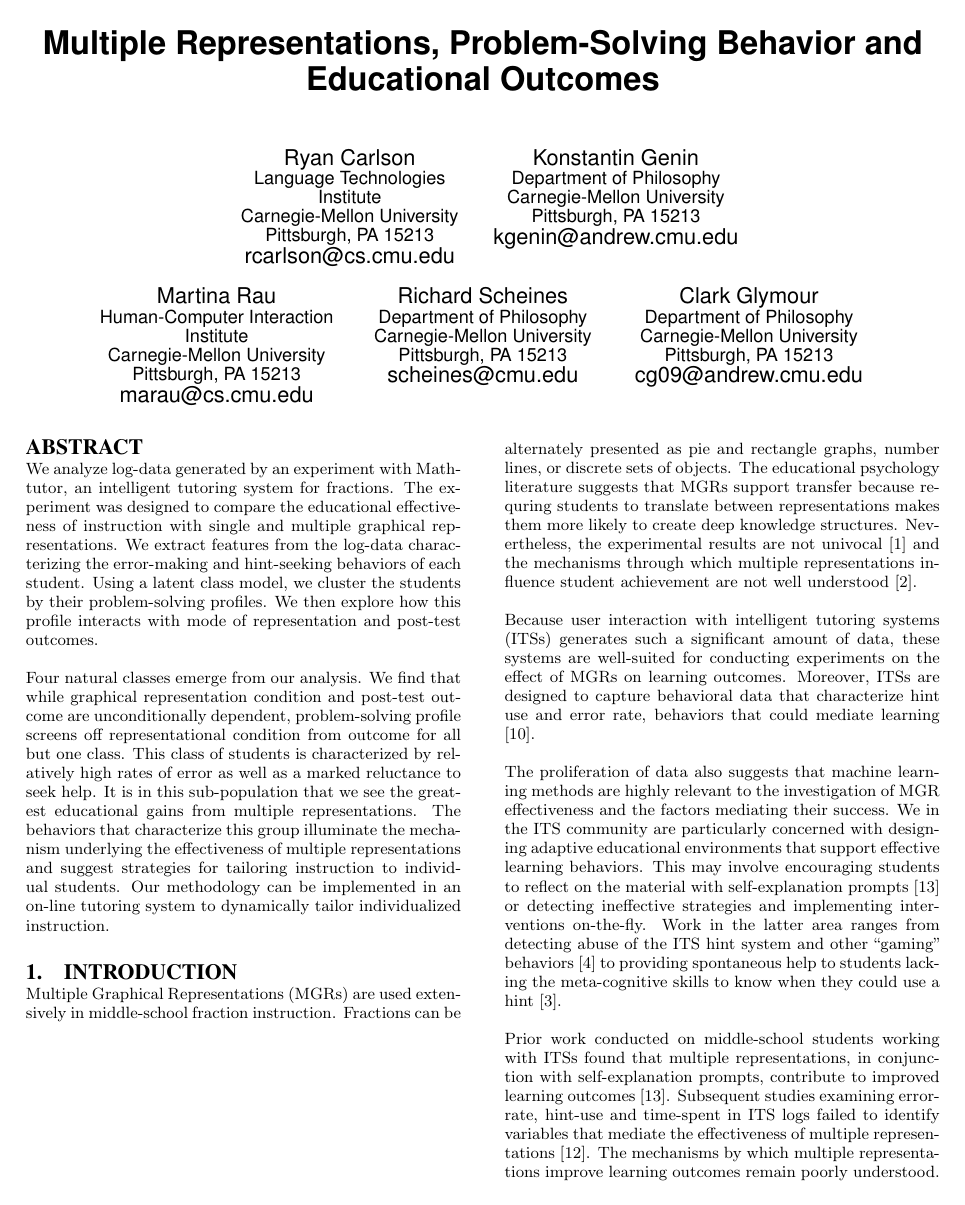
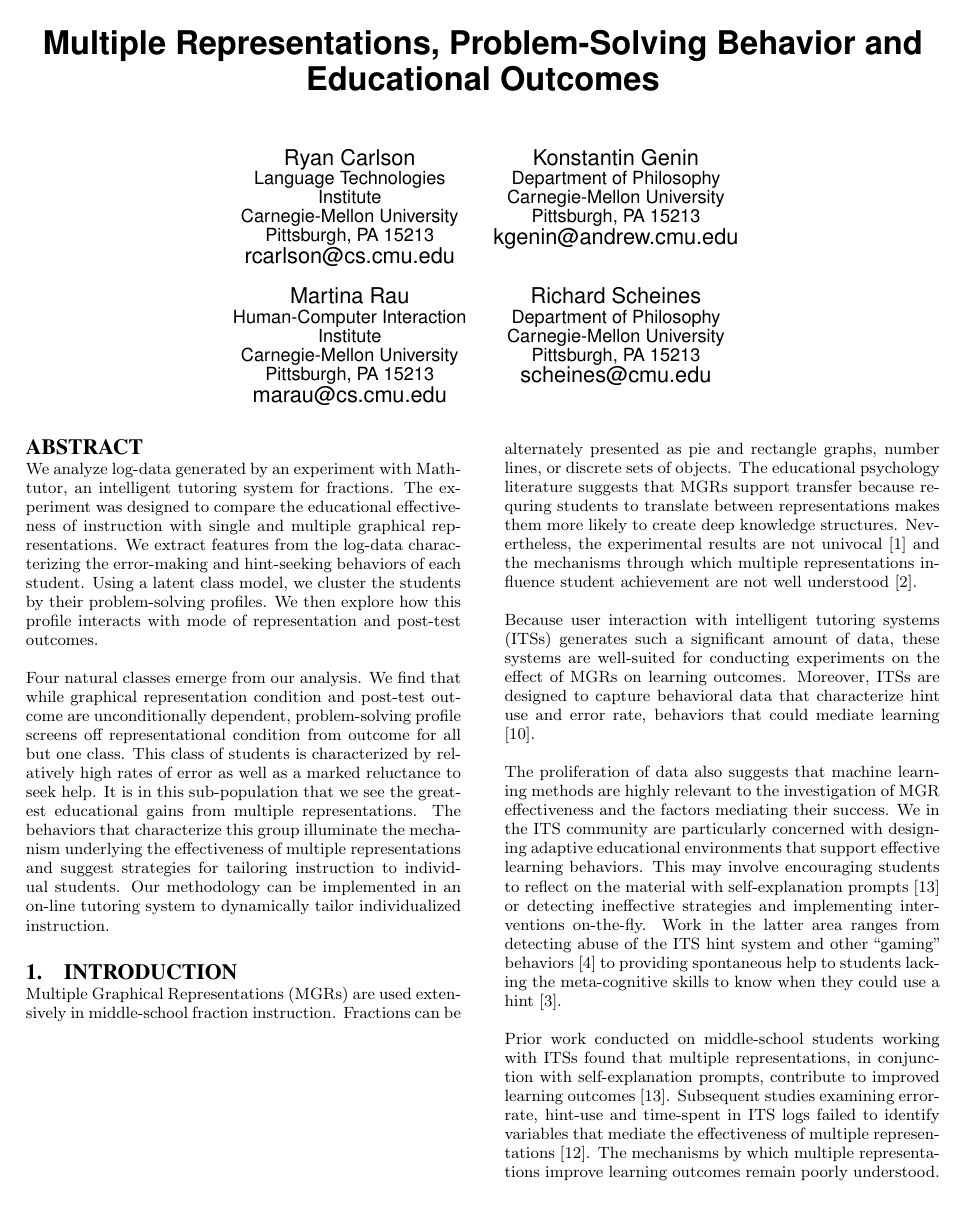
Before and after one commit to ryanaustincarlson/ML-FinalProject2012-EdModeling, a LaTeX document (edm_latex/edmVersion.tex): page 1 of 9. Compiled offline with pdfLaTeX.

Commit message:
clark is now off the paper

```diff
--- a/edm_latex/edmVersion.tex
+++ b/edm_latex/edmVersion.tex
@@ -120,11 +120,11 @@ Konstantin Genin\\
        \affaddr{Pittsburgh, PA 15213}\\
         \email{scheines@cmu.edu}
 % 6th. author
-\alignauthor Clark Glymour\\
-       \affaddr{Department of Philosophy}\\
-       \affaddr{Carnegie-Mellon University}\\
-       \affaddr{Pittsburgh, PA 15213}\\
-        \email{cg09@andrew.cmu.edu}
+%\alignauthor Clark Glymour\\
+%       \affaddr{Department of Philosophy}\\
+%       \affaddr{Carnegie-Mellon University}\\
+%       \affaddr{Pittsburgh, PA 15213}\\
+%        \email{cg09@andrew.cmu.edu}
 }
 
 % There's nothing stopping you putting the seventh, eighth, etc.
```
Also changed, not shown: edm_latex/edmVersion.tex (2 more changed lines).
